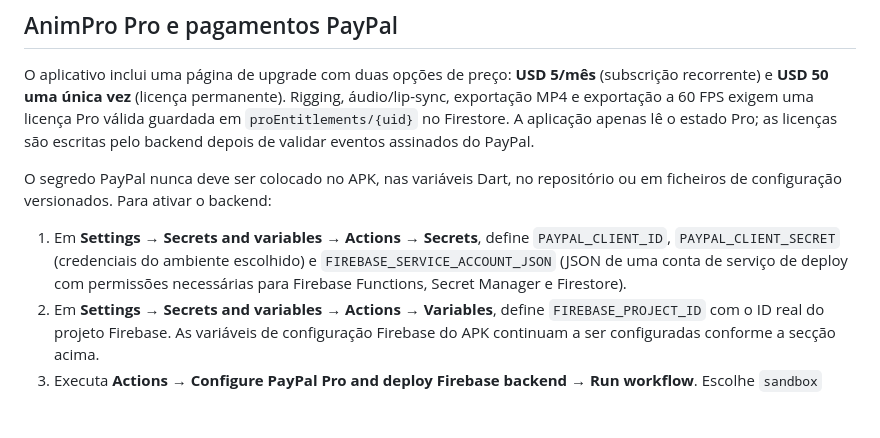
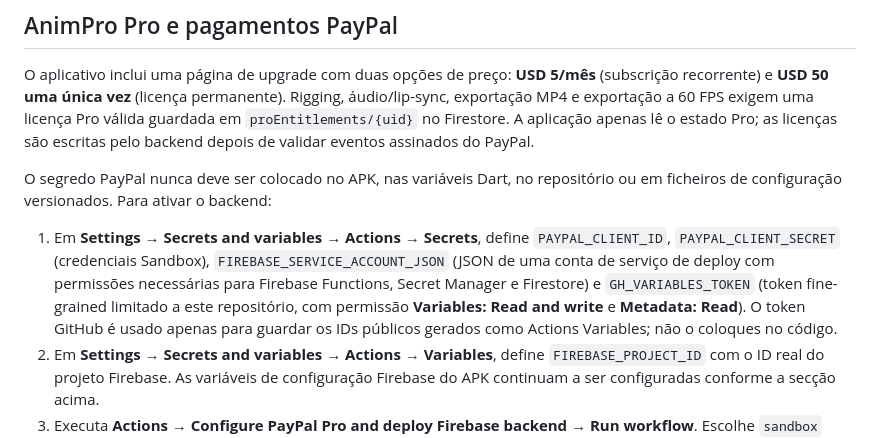
Before and after one commit to nexauren1/Animations-2D-, a Markdown page: README.md, the part around the change. Rendered like a GitHub page; blank space fills up the shorter version.

Commit message:
Document the minimum GitHub token scope for automatic catalog variables

```diff
--- a/README.md
+++ b/README.md
@@ -67,7 +67,7 @@ O aplicativo inclui uma página de upgrade com duas opções de preço: **USD 5/
 
 O segredo PayPal nunca deve ser colocado no APK, nas variáveis Dart, no repositório ou em ficheiros de configuração versionados. Para ativar o backend:
 
-1. Em **Settings → Secrets and variables → Actions → Secrets**, define `PAYPAL_CLIENT_ID`, `PAYPAL_CLIENT_SECRET` (credenciais do ambiente escolhido) e `FIREBASE_SERVICE_ACCOUNT_JSON` (JSON de uma conta de serviço de deploy com permissões necessárias para Firebase Functions, Secret Manager e Firestore).
+1. Em **Settings → Secrets and variables → Actions → Secrets**, define `PAYPAL_CLIENT_ID`, `PAYPAL_CLIENT_SECRET` (credenciais Sandbox), `FIREBASE_SERVICE_ACCOUNT_JSON` (JSON de uma conta de serviço de deploy com permissões necessárias para Firebase Functions, Secret Manager e Firestore) e `GH_VARIABLES_TOKEN` (token fine-grained limitado a este repositório, com permissão **Variables: Read and write** e **Metadata: Read**). O token GitHub é usado apenas para guardar os IDs públicos gerados como Actions Variables; não o coloques no código.
 2. Em **Settings → Secrets and variables → Actions → Variables**, define `FIREBASE_PROJECT_ID` com o ID real do projeto Firebase. As variáveis de configuração Firebase do APK continuam a ser configuradas conforme a secção acima.
 3. Executa **Actions → Configure PayPal Pro and deploy Firebase backend → Run workflow**. Escolhe `sandbox` para começar. O workflow cria o produto e o plano mensal de USD 5, regista o webhook, guarda os IDs não secretos como GitHub Actions Variables e coloca as credenciais privadas no Firebase Secret Manager. Também publica as regras Firestore incluídas neste repositório.
 4. Faz compras de ensaio apenas no ambiente Sandbox. Só seleciona `live` depois de validar a conta comercial, os preços, os avisos legais, o webhook e o fluxo de cancelamento/reembolso. O modo Live exige credenciais Live separadas nos mesmos secrets.
```
